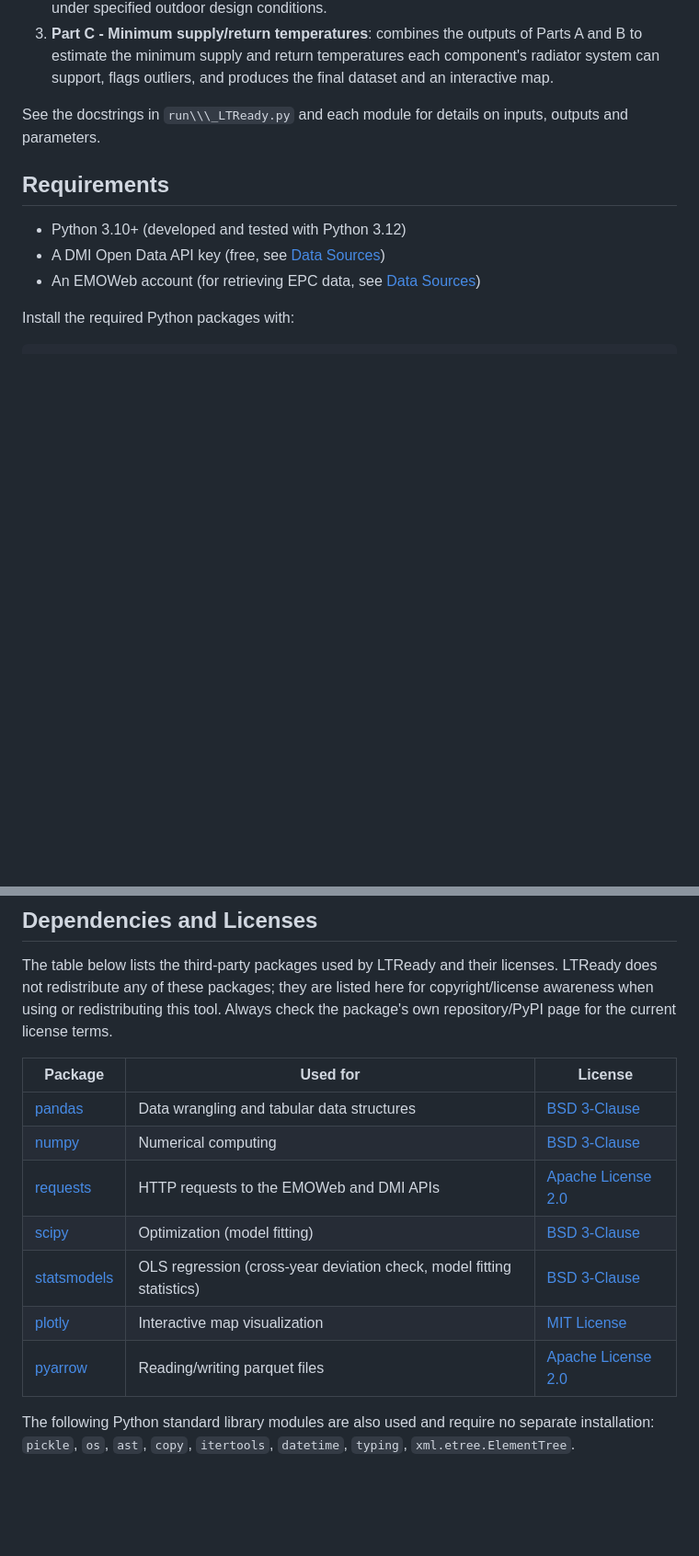
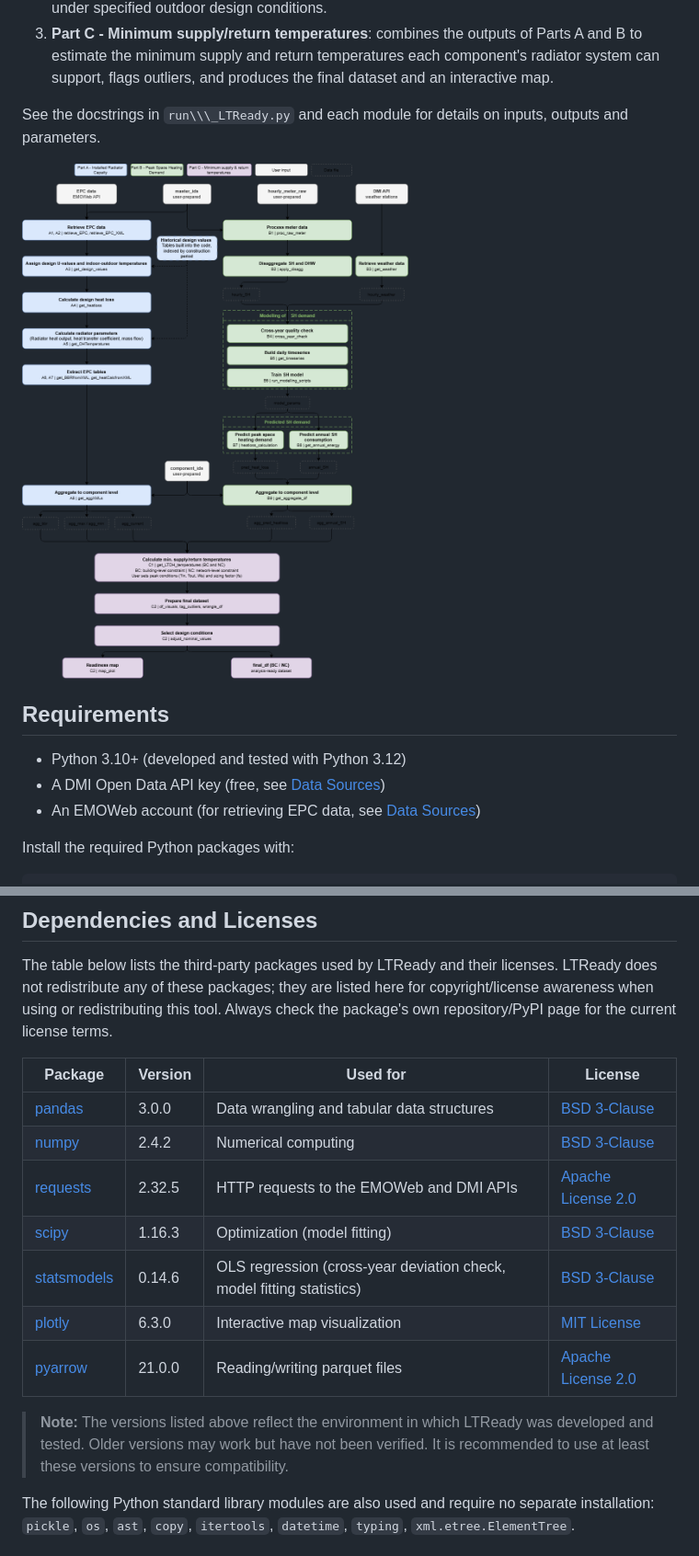
Before and after one commit to DSKHDTU/LTReady, a Markdown page: README.md, 2 parts joined by grey strips. Shown at 92% size. GitHub-like rendering; pictures changed too: LTReady_workflow.png (added); blank space fills up the shorter version.

Commit message:
revised_readme
added figures and revision of readme and guide - and updated B2 to include more summer months

```diff
--- a/README.md
+++ b/README.md
@@ -75,6 +75,8 @@ final dataset and an interactive map.
 See the docstrings in `run\\\_LTReady.py` and each module for details on inputs,
 outputs and parameters.
 
+![LTReady workflow](LTReady_workflow.png)
+
 ## Requirements
 
 * Python 3.10+ (developed and tested with Python 3.12)
@@ -95,15 +97,18 @@ listed here for copyright/license awareness when using or redistributing
 this tool. Always check the package's own repository/PyPI page for the
 current license terms.
 
-|Package|Used for|License|
-|-|-|-|
-|[pandas](https://github.com/pandas-dev/pandas)|Data wrangling and tabular data structures|[BSD 3-Clause](https://github.com/pandas-dev/pandas/blob/main/LICENSE)|
-|[numpy](https://github.com/numpy/numpy)|Numerical computing|[BSD 3-Clause](https://github.com/numpy/numpy/blob/main/LICENSE.txt)|
-|[requests](https://github.com/psf/requests)|HTTP requests to the EMOWeb and DMI APIs|[Apache License 2.0](https://github.com/psf/requests/blob/main/LICENSE)|
-|[scipy](https://github.com/scipy/scipy)|Optimization (model fitting)|[BSD 3-Clause](https://github.com/scipy/scipy/blob/main/LICENSE.txt)|
-|[statsmodels](https://github.com/statsmodels/statsmodels)|OLS regression (cross-year deviation check, model fitting statistics)|[BSD 3-Clause](https://github.com/statsmodels/statsmodels/blob/main/LICENSE.txt)|
-|[plotly](https://github.com/plotly/plotly.py)|Interactive map visualization|[MIT License](https://github.com/plotly/plotly.py/blob/master/LICENSE.txt)|
-|[pyarrow](https://github.com/apache/arrow)|Reading/writing parquet files|[Apache License 2.0](https://github.com/apache/arrow/blob/main/LICENSE.txt)|
+| Package | Version | Used for | License |
+|---|---|---|---|
+| [pandas](https://github.com/pandas-dev/pandas) | 3.0.0 | Data wrangling and tabular data structures | [BSD 3-Clause](https://github.com/pandas-dev/pandas/blob/main/LICENSE) |
+| [numpy](https://github.com/numpy/numpy) | 2.4.2 | Numerical computing | [BSD 3-Clause](https://github.com/numpy/numpy/blob/main/LICENSE.txt) |
+| [requests](https://github.com/psf/requests) | 2.32.5 | HTTP requests to the EMOWeb and DMI APIs | [Apache License 2.0](https://github.com/psf/requests/blob/main/LICENSE) |
+| [scipy](https://github.com/scipy/scipy) | 1.16.3 | Optimization (model fitting) | [BSD 3-Clause](https://github.com/scipy/scipy/blob/main/LICENSE.txt) |
+| [statsmodels](https://github.com/statsmodels/statsmodels) | 0.14.6 | OLS regression (cross-year deviation check, model fitting statistics) | [BSD 3-Clause](https://github.com/statsmodels/statsmodels/blob/main/LICENSE.txt) |
+| [plotly](https://github.com/plotly/plotly.py) | 6.3.0 | Interactive map visualization | [MIT License](https://github.com/plotly/plotly.py/blob/master/LICENSE.txt) |
+| [pyarrow](https://github.com/apache/arrow) | 21.0.0 | Reading/writing parquet files | [Apache License 2.0](https://github.com/apache/arrow/blob/main/LICENSE.txt) |
+> **Note:** The versions listed above reflect the environment in which LTReady
+> was developed and tested. Older versions may work but have not been verified.
+> It is recommended to use at least these versions to ensure compatibility.
 
 The following Python standard library modules are also used and require no
 separate installation: `pickle`, `os`, `ast`, `copy`, `itertools`,
```
Also changed, not shown: other parts of README.md (+11 -1 lines), 2 other files.
